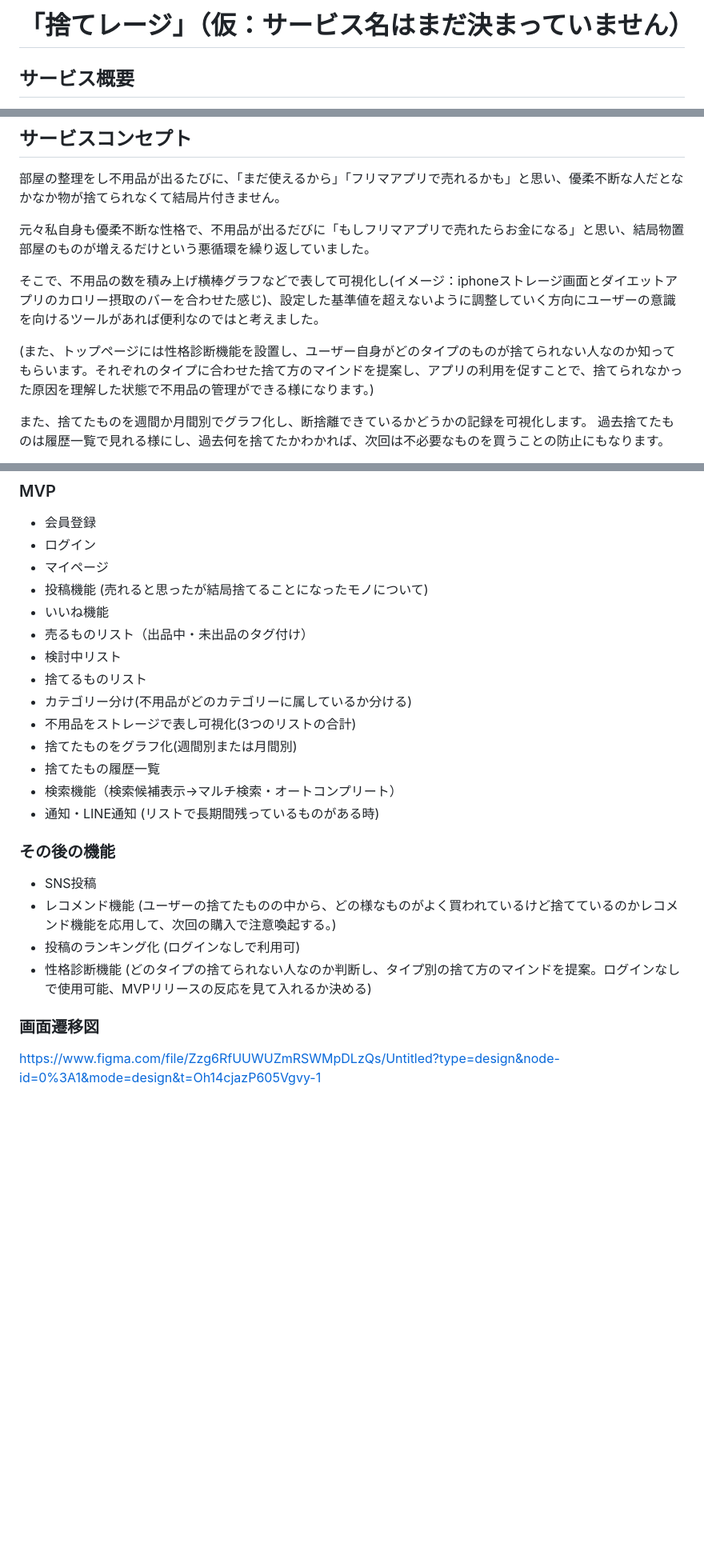
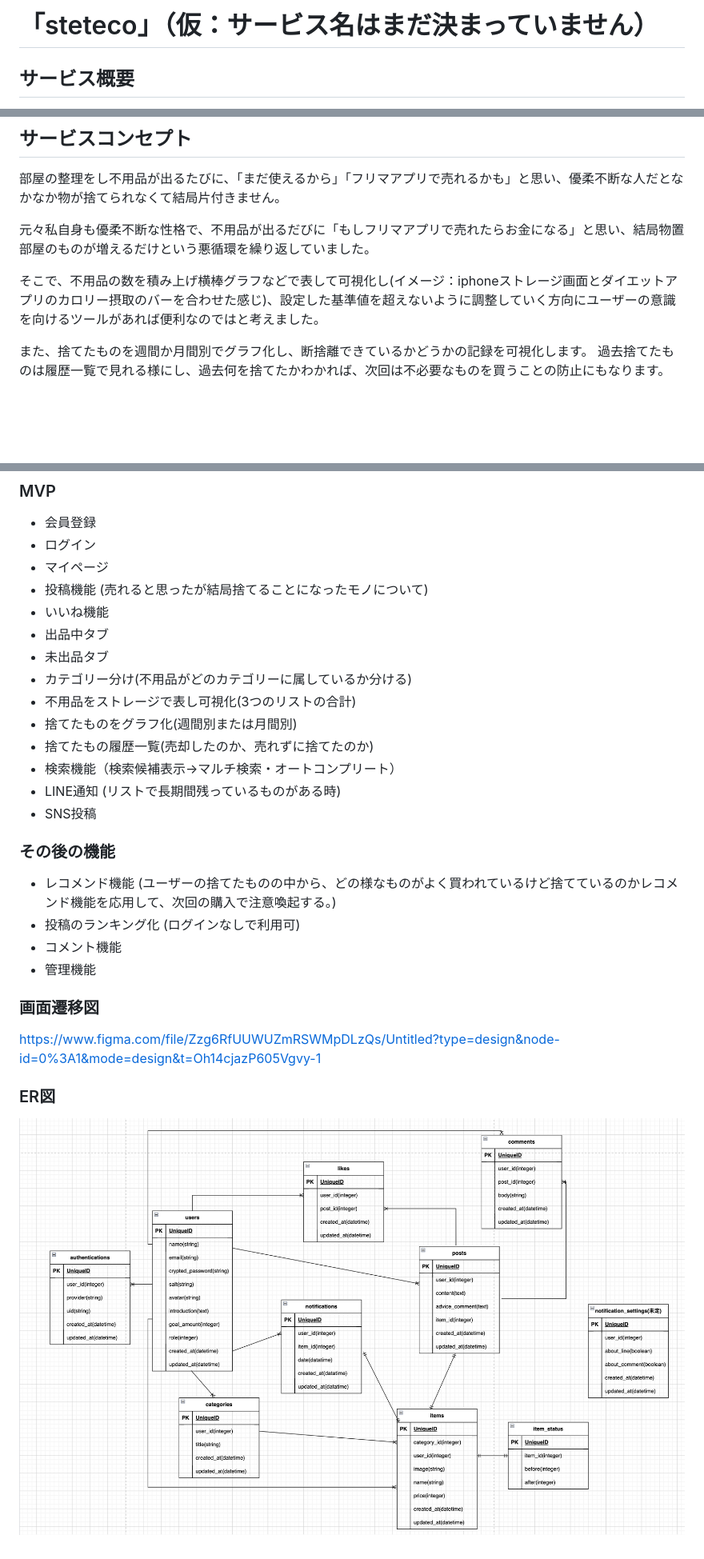
Before and after one commit to ayaikg/sort_unwanted_items, a Markdown page: README.md, 3 parts joined by grey strips. Shown: that part at 80% size. Rendered like a GitHub page; pictures changed too: images/image231003-202137.png (added); blank space fills up the shorter version.

Commit message:
first: er図

```diff
--- a/README.md
+++ b/README.md
@@ -1,4 +1,4 @@
-# 「捨てレージ」（仮：サービス名はまだ決まっていません）
+# 「steteco」（仮：サービス名はまだ決まっていません）
 
 ## サービス概要
 今回のアプリは、不用品の整理をしている際に「もったいないから」「フリマアプリで売れるかもしれないから」と考えてしまい、捨てる決断ができない優柔不断な方向けの、不用品の量を可視化できるサービスです。
@@ -12,8 +12,6 @@
 元々私自身も優柔不断な性格で、不用品が出るだびに「もしフリマアプリで売れたらお金になる」と思い、結局物置部屋のものが増えるだけという悪循環を繰り返していました。
 
 そこで、不用品の数を積み上げ横棒グラフなどで表して可視化し(イメージ：iphoneストレージ画面とダイエットアプリのカロリー摂取のバーを合わせた感じ)、設定した基準値を超えないように調整していく方向にユーザーの意識を向けるツールがあれば便利なのではと考えました。
-
-(また、トップページには性格診断機能を設置し、ユーザー自身がどのタイプのものが捨てられない人なのか知ってもらいます。それぞれのタイプに合わせた捨て方のマインドを提案し、アプリの利用を促すことで、捨てられなかった原因を理解した状態で不用品の管理ができる様になります。)
 
 また、捨てたものを週間か月間別でグラフ化し、断捨離できているかどうかの記録を可視化します。
 過去捨てたものは履歴一覧で見れる様にし、過去何を捨てたかわかれば、次回は不必要なものを買うことの防止にもなります。
@@ -29,21 +27,24 @@
 * マイページ
 * 投稿機能 (売れると思ったが結局捨てることになったモノについて)
 * いいね機能
-* 売るものリスト（出品中・未出品のタグ付け）
-* 検討中リスト
-* 捨てるものリスト
+* 出品中タブ
+* 未出品タブ
 * カテゴリー分け(不用品がどのカテゴリーに属しているか分ける)
 * 不用品をストレージで表し可視化(3つのリストの合計)
 * 捨てたものをグラフ化(週間別または月間別)
-* 捨てたもの履歴一覧
+* 捨てたもの履歴一覧(売却したのか、売れずに捨てたのか)
 * 検索機能（検索候補表示→マルチ検索・オートコンプリート）
-* 通知・LINE通知 (リストで長期間残っているものがある時)
+* LINE通知 (リストで長期間残っているものがある時)
+* SNS投稿
 
 ### その後の機能
-* SNS投稿
 * レコメンド機能 (ユーザーの捨てたものの中から、どの様なものがよく買われているけど捨てているのかレコメンド機能を応用して、次回の購入で注意喚起する。)
 * 投稿のランキング化 (ログインなしで利用可)
-* 性格診断機能 (どのタイプの捨てられない人なのか判断し、タイプ別の捨て方のマインドを提案。ログインなしで使用可能、MVPリリースの反応を見て入れるか決める)
+* コメント機能
+* 管理機能
 
 ### 画面遷移図
 https://www.figma.com/file/Zzg6RfUUWUZmRSWMpDLzQs/Untitled?type=design&node-id=0%3A1&mode=design&t=Oh14cjazP605Vgvy-1
+
+### ER図
+![](images/image231003-202137.png)
```
